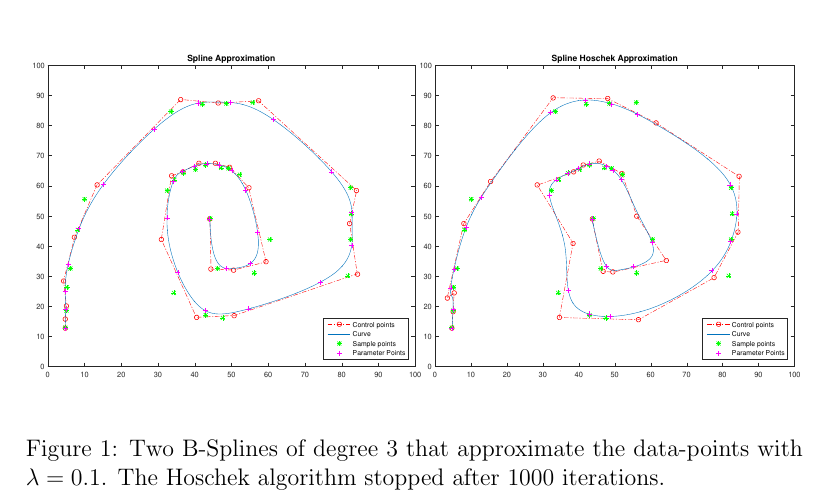
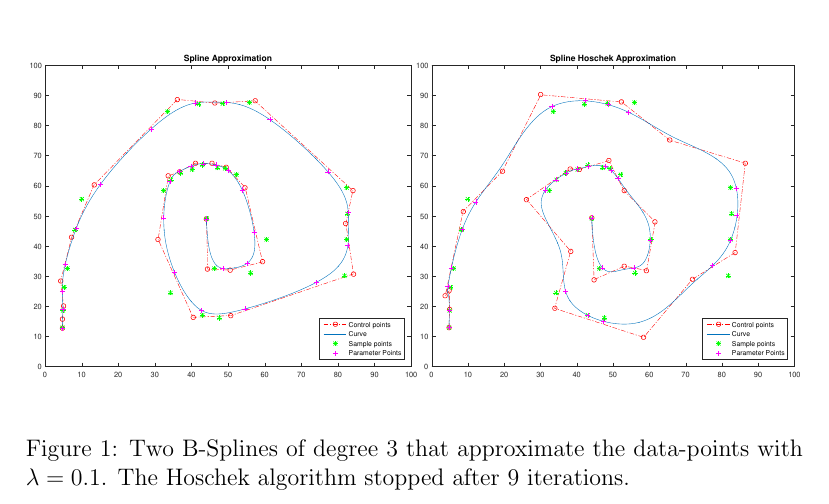
Before and after one commit to e0925357/ComputerAidedGeometricDesign, a LaTeX document (UE 4/doc/results.tex): part of page 2 of 2, cut so that both start at the same text. Compiled offline with pdfLaTeX.

Commit message:
Fixed the Haschek-Approximation(again): * used the derivative instead of the normalized derivative when computing the parameter correction.

```diff
--- a/UE 4/doc/results.tex
+++ b/UE 4/doc/results.tex
@@ -47,7 +47,7 @@ u_j' = u_j + h_j
 \begin{figure}[hbtp]
 \centering
 \includegraphics[width=\textwidth]{SplineApproximation.eps}
-\caption{Two B-Splines of degree $3$ that approximate the data-points with $\lambda = 0.1$. The Hoschek algorithm stopped after $1000$ iterations.}
+\caption{Two B-Splines of degree $3$ that approximate the data-points with $\lambda = 0.1$. The Hoschek algorithm stopped after $9$ iterations.}
 \label{fig:splineApprox}
 \end{figure}
 
```
Also changed, not shown: UE 4/doc/SplineApproximation.eps, 3 other files.
